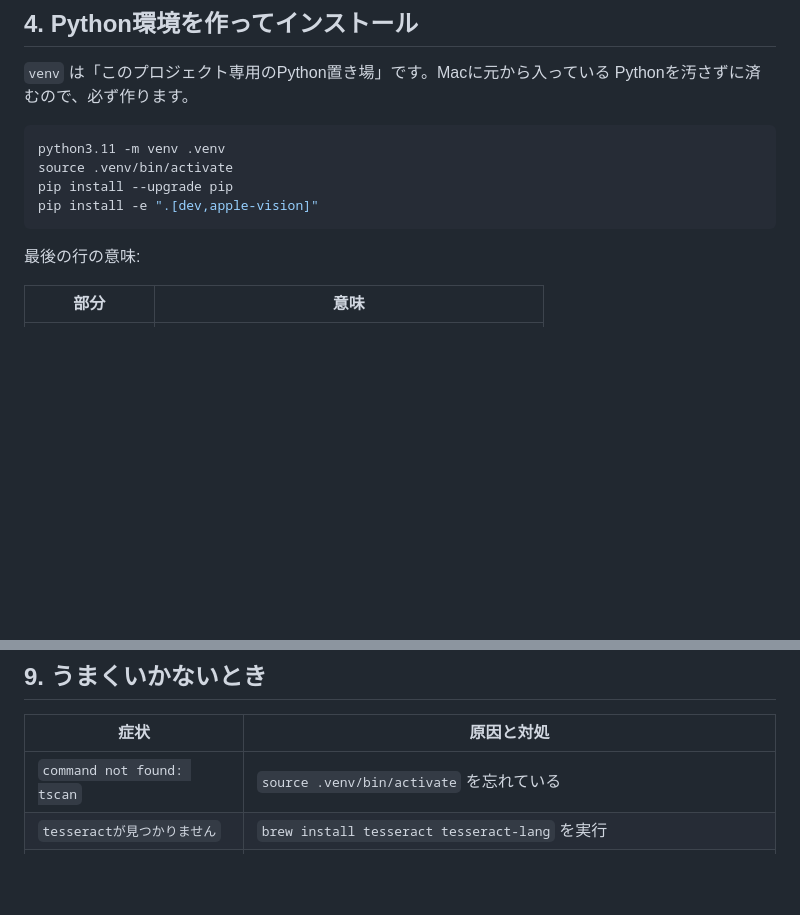
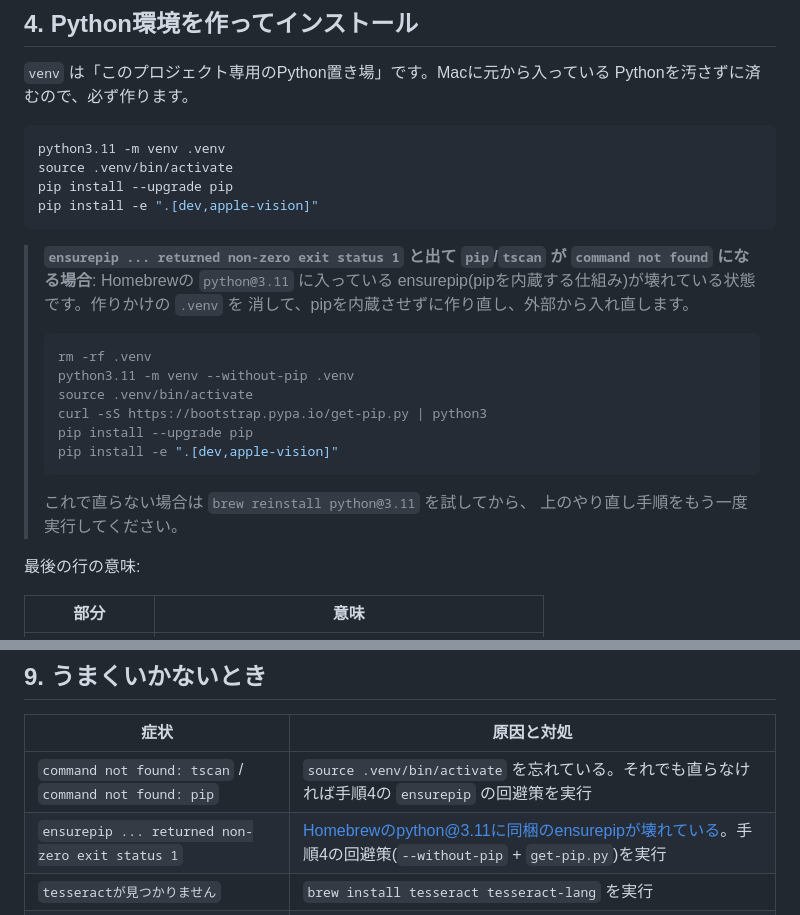
Before and after one commit to OkayasuShinsuke/Oka, a Markdown page: textbook-scan/docs/mac-setup.md, 2 parts joined by grey strips. Drawn GitHub-style; blank space fills up the shorter version.

Commit message:
手順書: Homebrew Pythonのensurepip失敗への対処を追記
実際にユーザーのMacで python3.11 -m venv が
「ensurepip ... returned non-zero exit status 1」で失敗し、
pip/tscanともにcommand not foundになった。Homebrewのpython@3.11に
同梱されたensurepipが壊れている状態で、--without-pip で venv を作り、
get-pip.py で外部からpipを入れ直す回避策を手順4とトラブルシュート表に追記。

Co-Authored-By: Claude Sonnet 5 <noreply@anthropic.com>
Claude-Session: https://claude.ai/code/session_01SQSxZQmqnVnUAYZGwooqMy

````diff
--- a/textbook-scan/docs/mac-setup.md
+++ b/textbook-scan/docs/mac-setup.md
@@ -83,6 +83,23 @@ source .venv/bin/activate
 pip install --upgrade pip
 pip install -e ".[dev,apple-vision]"
 ```
+
+> **`ensurepip ... returned non-zero exit status 1` と出て `pip`/`tscan` が
+> `command not found` になる場合**: Homebrewの `python@3.11` に入っている
+> ensurepip(pipを内蔵する仕組み)が壊れている状態です。作りかけの `.venv` を
+> 消して、pipを内蔵させずに作り直し、外部から入れ直します。
+>
+> ```bash
+> rm -rf .venv
+> python3.11 -m venv --without-pip .venv
+> source .venv/bin/activate
+> curl -sS https://bootstrap.pypa.io/get-pip.py | python3
+> pip install --upgrade pip
+> pip install -e ".[dev,apple-vision]"
+> ```
+>
+> これで直らない場合は `brew reinstall python@3.11` を試してから、
+> 上のやり直し手順をもう一度実行してください。
 
 最後の行の意味:
 
@@ -249,7 +266,8 @@ tscan evaluate physics_2026 --ground-truth ~/ground_truth.json
 
 | 症状 | 原因と対処 |
 |---|---|
-| `command not found: tscan` | `source .venv/bin/activate` を忘れている |
+| `command not found: tscan` / `command not found: pip` | `source .venv/bin/activate` を忘れている。それでも直らなければ手順4の `ensurepip` の回避策を実行 |
+| `ensurepip ... returned non-zero exit status 1` | Homebrewのpython@3.11に同梱のensurepipが壊れている。手順4の回避策(`--without-pip` + `get-pip.py`)を実行 |
 | `tesseractが見つかりません` | `brew install tesseract tesseract-lang` を実行 |
 | `apple_vision` が有効にならない | 手順5の表を参照 |
 | HEICが読めない | `pip install pillow-heif` を実行(通常は手順4で入ります) |
````
